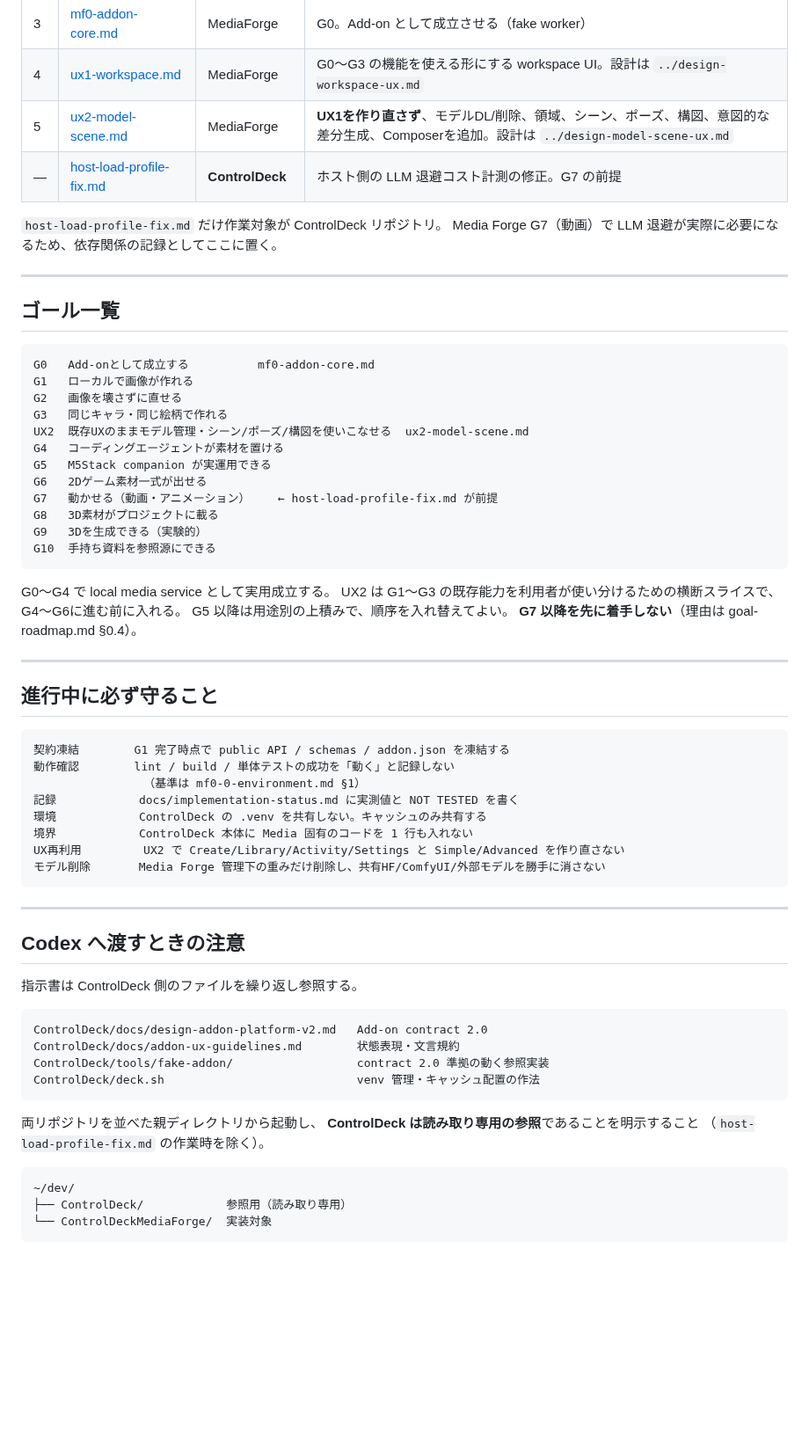
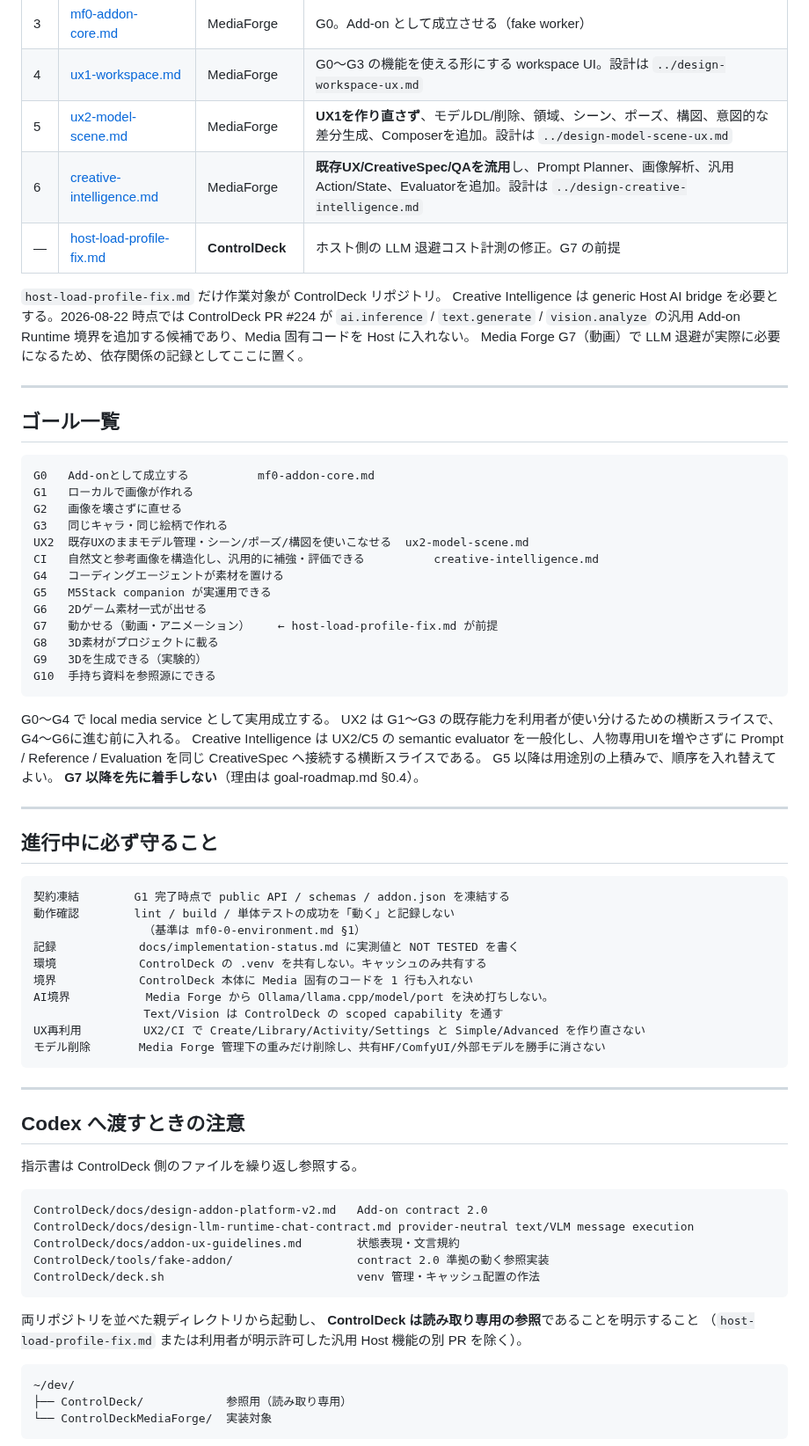
Before and after one commit to souten-yd/ControlDeckMediaForge, a Markdown page: docs/implementation/README.md, the part around one of its changes. Shown at 88% size. Rendered like a GitHub page; blank space fills up the shorter version.

Commit message:
docs: index creative intelligence plan

````diff
--- a/docs/implementation/README.md
+++ b/docs/implementation/README.md
@@ -25,9 +27,11 @@ docs/implementation/                 実装の指示（どの順で・何を確
 | 3 | [mf0-addon-core.md](mf0-addon-core.md) | MediaForge | G0。Add-on として成立させる（fake worker） |
 | 4 | [ux1-workspace.md](ux1-workspace.md) | MediaForge | G0〜G3 の機能を使える形にする workspace UI。設計は `../design-workspace-ux.md` |
 | 5 | [ux2-model-scene.md](ux2-model-scene.md) | MediaForge | **UX1を作り直さず**、モデルDL/削除、領域、シーン、ポーズ、構図、意図的な差分生成、Composerを追加。設計は `../design-model-scene-ux.md` |
+| 6 | [creative-intelligence.md](creative-intelligence.md) | MediaForge | **既存UX/CreativeSpec/QAを流用**し、Prompt Planner、画像解析、汎用Action/State、Evaluatorを追加。設計は `../design-creative-intelligence.md` |
 | — | [host-load-profile-fix.md](host-load-profile-fix.md) | **ControlDeck** | ホスト側の LLM 退避コスト計測の修正。G7 の前提 |
 
 `host-load-profile-fix.md` だけ作業対象が ControlDeck リポジトリ。
+Creative Intelligence は generic Host AI bridge を必要とする。2026-08-22 時点では ControlDeck PR #224 が `ai.inference` / `text.generate` / `vision.analyze` の汎用 Add-on Runtime 境界を追加する候補であり、Media 固有コードを Host に入れない。
 Media Forge G7（動画）で LLM 退避が実際に必要になるため、依存関係の記録としてここに置く。
 
 ---
@@ -40,6 +44,7 @@ G1   ローカルで画像が作れる
 G2   画像を壊さずに直せる
 G3   同じキャラ・同じ絵柄で作れる
 UX2  既存UXのままモデル管理・シーン/ポーズ/構図を使いこなせる  ux2-model-scene.md
+CI   自然文と参考画像を構造化し、汎用的に補強・評価できる          creative-intelligence.md
 G4   コーディングエージェントが素材を置ける
 G5   M5Stack companion が実運用できる
 G6   2Dゲーム素材一式が出せる
@@ -51,6 +56,7 @@ G10  手持ち資料を参照源にできる
 
 G0〜G4 で local media service として実用成立する。
 UX2 は G1〜G3 の既存能力を利用者が使い分けるための横断スライスで、G4〜G6に進む前に入れる。
+Creative Intelligence は UX2/C5 の semantic evaluator を一般化し、人物専用UIを増やさずに Prompt / Reference / Evaluation を同じ CreativeSpec へ接続する横断スライスである。
 G5 以降は用途別の上積みで、順序を入れ替えてよい。
 **G7 以降を先に着手しない**（理由は goal-roadmap.md §0.4）。
 
@@ -65,7 +71,9 @@ G5 以降は用途別の上積みで、順序を入れ替えてよい。
 記録            docs/implementation-status.md に実測値と NOT TESTED を書く
 環境            ControlDeck の .venv を共有しない。キャッシュのみ共有する
 境界            ControlDeck 本体に Media 固有のコードを 1 行も入れない
-UX再利用         UX2 で Create/Library/Activity/Settings と Simple/Advanced を作り直さない
+AI境界           Media Forge から Ollama/llama.cpp/model/port を決め打ちしない。
+                Text/Vision は ControlDeck の scoped capability を通す
+UX再利用         UX2/CI で Create/Library/Activity/Settings と Simple/Advanced を作り直さない
 モデル削除       Media Forge 管理下の重みだけ削除し、共有HF/ComfyUI/外部モデルを勝手に消さない
 ```
 
@@ -77,6 +85,7 @@ UX再利用         UX2 で Create/Library/Activity/Settings と Simple/Advanced
 
 ```text
 ControlDeck/docs/design-addon-platform-v2.md   Add-on contract 2.0
+ControlDeck/docs/design-llm-runtime-chat-contract.md provider-neutral text/VLM message execution
 ControlDeck/docs/addon-ux-guidelines.md        状態表現・文言規約
 ControlDeck/tools/fake-addon/                  contract 2.0 準拠の動く参照実装
 ControlDeck/deck.sh                            venv 管理・キャッシュ配置の作法
@@ -84,7 +93,7 @@ ControlDeck/deck.sh                            venv 管理・キャッシュ配
 
 両リポジトリを並べた親ディレクトリから起動し、
 **ControlDeck は読み取り専用の参照**であることを明示すること
-（`host-load-profile-fix.md` の作業時を除く）。
+（`host-load-profile-fix.md` または利用者が明示許可した汎用 Host 機能の別 PR を除く）。
 
 ```text
 ~/dev/
````
Also changed, not shown: other parts of docs/implementation/README.md (+2 -0 lines).
